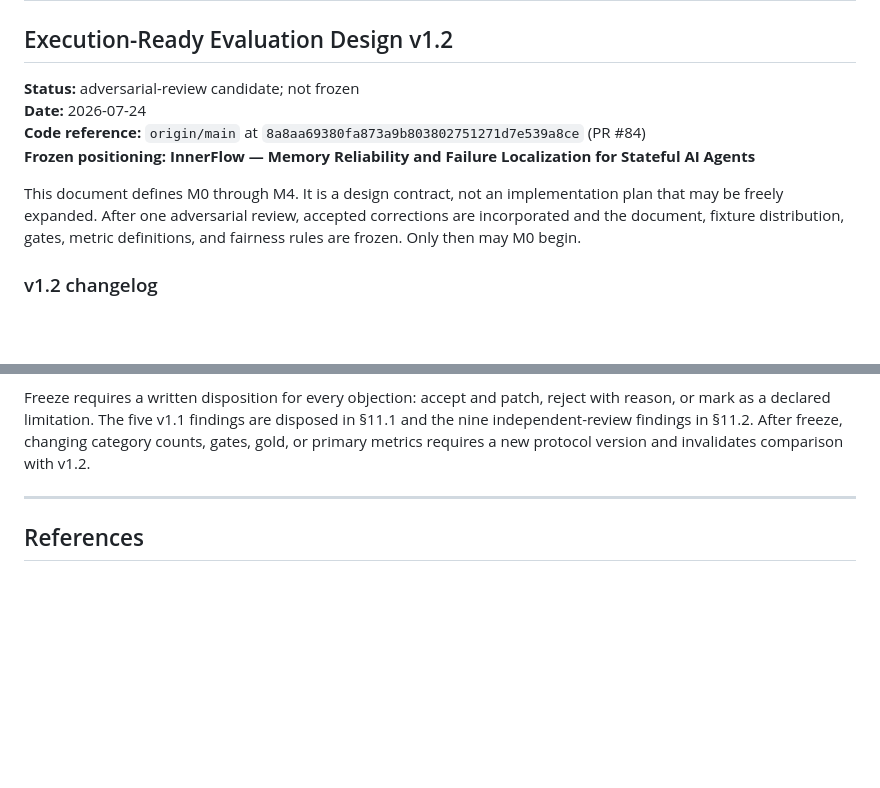
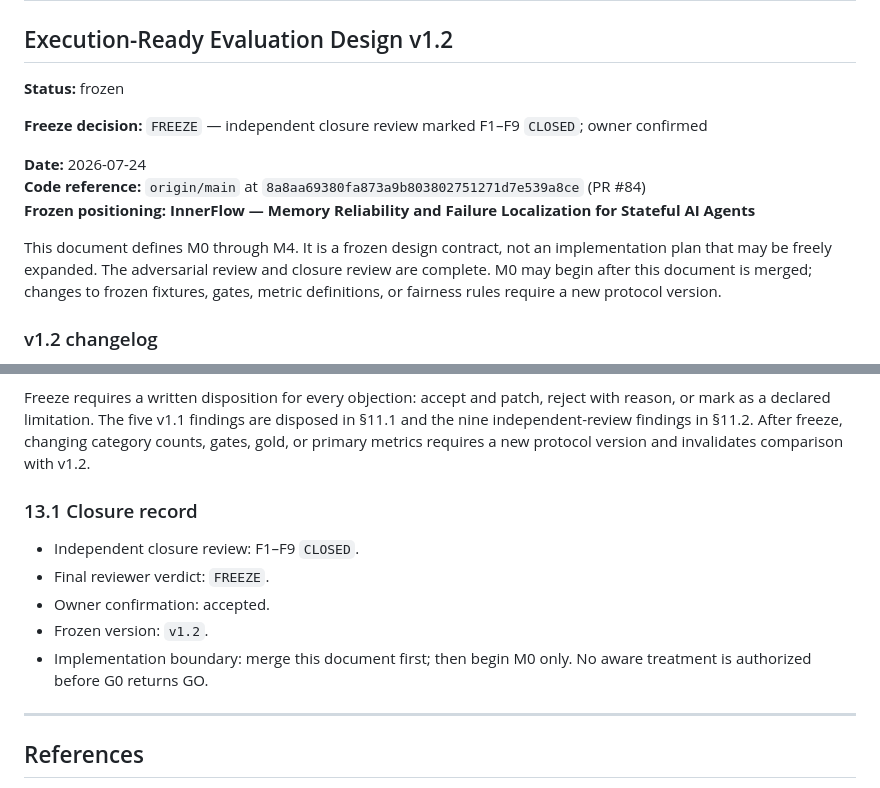
Before and after one commit to LING-6150/Ling-innerflow, a Markdown page: docs/innerflow-memory-reliability-eval-v1.md, 2 parts joined by grey strips. GitHub-like rendering; blank space fills up the shorter version.

Commit message:
docs(memory): freeze eval protocol v1.2

```diff
--- a/docs/innerflow-memory-reliability-eval-v1.md
+++ b/docs/innerflow-memory-reliability-eval-v1.md
@@ -2,12 +2,15 @@
 
 ## Execution-Ready Evaluation Design v1.2
 
-**Status:** adversarial-review candidate; not frozen
+**Status:** frozen
+
+**Freeze decision:** `FREEZE` — independent closure review marked F1–F9 `CLOSED`; owner confirmed
+
 **Date:** 2026-07-24
 **Code reference:** `origin/main` at `8a8aa69380fa873a9b803802751271d7e539a8ce` (PR #84)
 **Frozen positioning:** **InnerFlow — Memory Reliability and Failure Localization for Stateful AI Agents**
 
-This document defines M0 through M4. It is a design contract, not an implementation plan that may be freely expanded. After one adversarial review, accepted corrections are incorporated and the document, fixture distribution, gates, metric definitions, and fairness rules are frozen. Only then may M0 begin.
+This document defines M0 through M4. It is a frozen design contract, not an implementation plan that may be freely expanded. The adversarial review and closure review are complete. M0 may begin after this document is merged; changes to frozen fixtures, gates, metric definitions, or fairness rules require a new protocol version.
 
 ### v1.2 changelog
 
@@ -696,6 +699,14 @@ The reviewer should attempt to reject v1.2 by answering:
 
 Freeze requires a written disposition for every objection: accept and patch, reject with reason, or mark as a declared limitation. The five v1.1 findings are disposed in §11.1 and the nine independent-review findings in §11.2. After freeze, changing category counts, gates, gold, or primary metrics requires a new protocol version and invalidates comparison with v1.2.
 
+### 13.1 Closure record
+
+- Independent closure review: F1–F9 `CLOSED`.
+- Final reviewer verdict: `FREEZE`.
+- Owner confirmation: accepted.
+- Frozen version: `v1.2`.
+- Implementation boundary: merge this document first; then begin M0 only. No aware treatment is authorized before G0 returns GO.
+
 ---
 
 ## References
```
